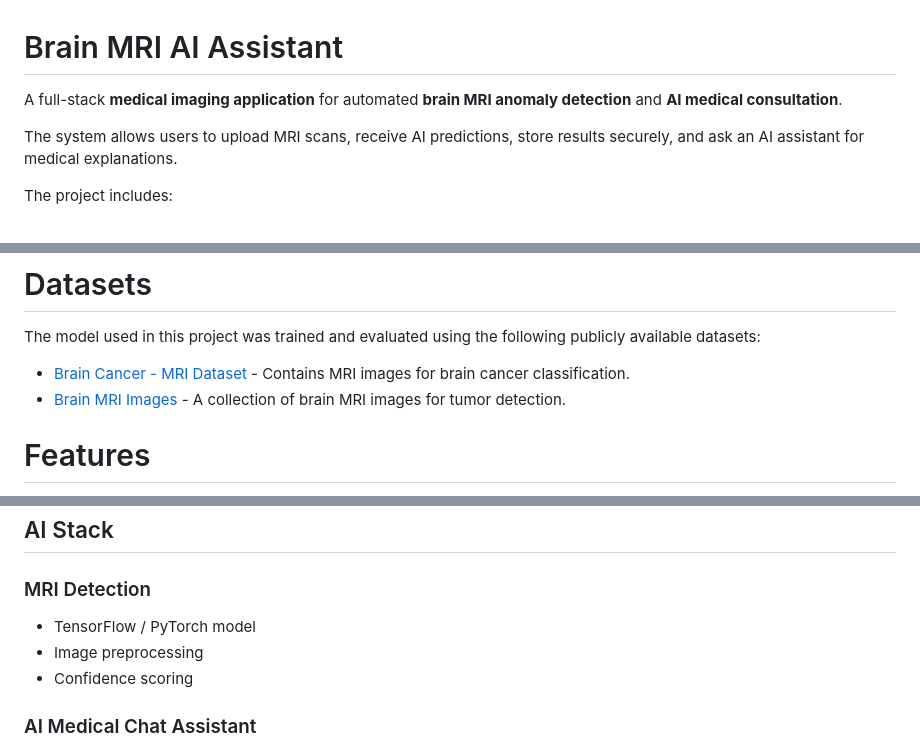
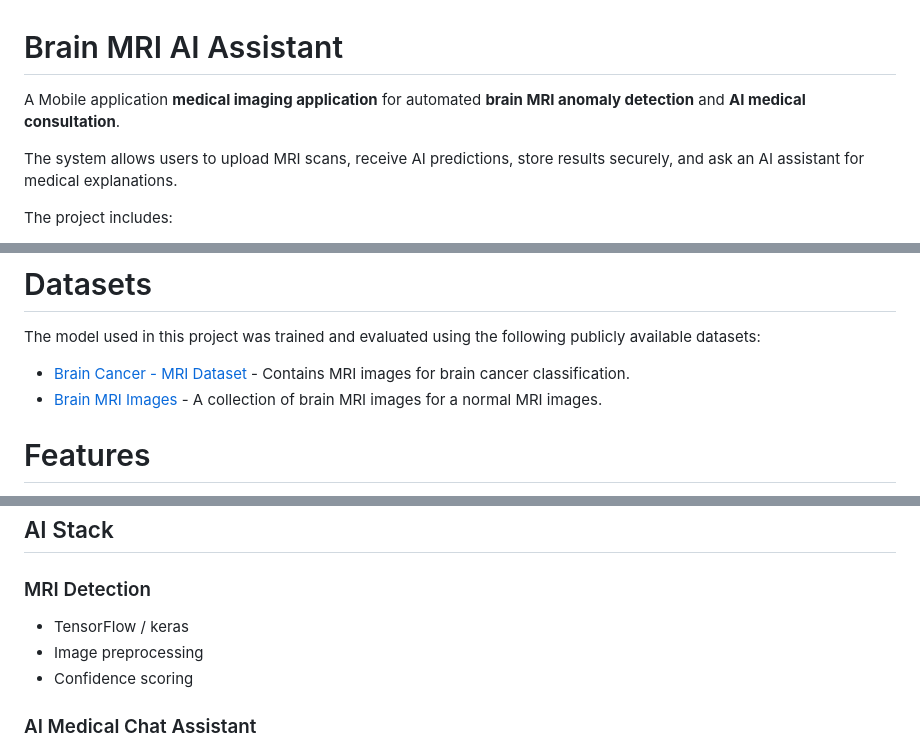
Before and after one commit to BaraaHamdy1732003/brain_mri, a Markdown page: README.md, 3 parts joined by grey strips. Drawn GitHub-style.

```diff
--- a/README.md
+++ b/README.md
@@ -1,6 +1,6 @@
 # Brain MRI AI Assistant
 
-A full-stack **medical imaging application** for automated **brain MRI anomaly detection** and **AI medical consultation**.
+A Mobile application **medical imaging application** for automated **brain MRI anomaly detection** and **AI medical consultation**.
 
 The system allows users to upload MRI scans, receive AI predictions, store results securely, and ask an AI assistant for medical explanations.
 
@@ -17,7 +17,7 @@ The project includes:
 The model used in this project was trained and evaluated using the following publicly available datasets:
 
 - [Brain Cancer - MRI Dataset](https://www.kaggle.com/datasets/orvile/brain-cancer-mri-dataset) - Contains MRI images for brain cancer classification.
-- [Brain MRI Images](https://www.kaggle.com/datasets/ashfakyeafi/brain-mri-images) - A collection of brain MRI images for tumor detection.
+- [Brain MRI Images](https://www.kaggle.com/datasets/ashfakyeafi/brain-mri-images) - A collection of brain MRI images for a normal MRI images.
 
 # Features
 
@@ -76,7 +76,7 @@ Flutter Mobile App
 
 ### MRI Detection
 
-- TensorFlow / PyTorch model
+- TensorFlow / keras
 - Image preprocessing
 - Confidence scoring
 
```
